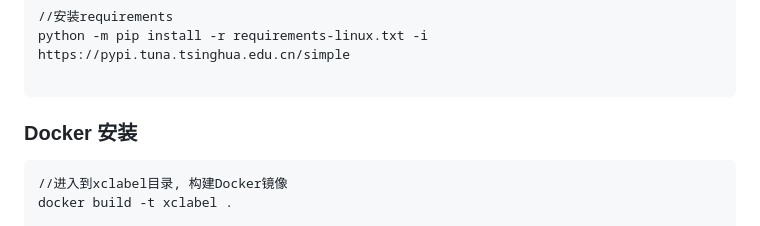
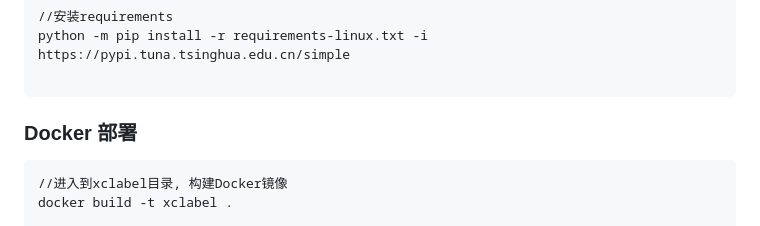
Before and after one commit to littlestone0806/xclabel-yolov12, a Markdown page: README.md, the part around the change. GitHub-like rendering.

```diff
--- a/README.md
+++ b/README.md
@@ -61,7 +61,7 @@ python -m pip install -r requirements-linux.txt -i https://pypi.tuna.tsinghua.ed
 
 ~~~
 
-### Docker 安装
+### Docker 部署
 ~~~
 //进入到xclabel目录, 构建Docker镜像
 docker build -t xclabel .
```
